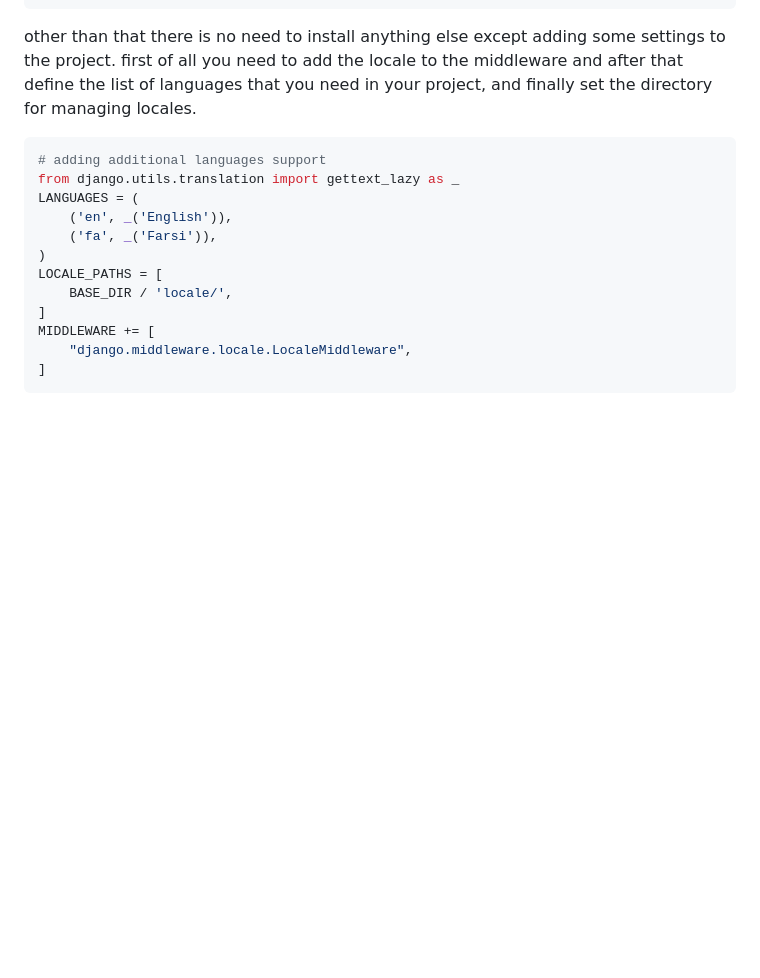
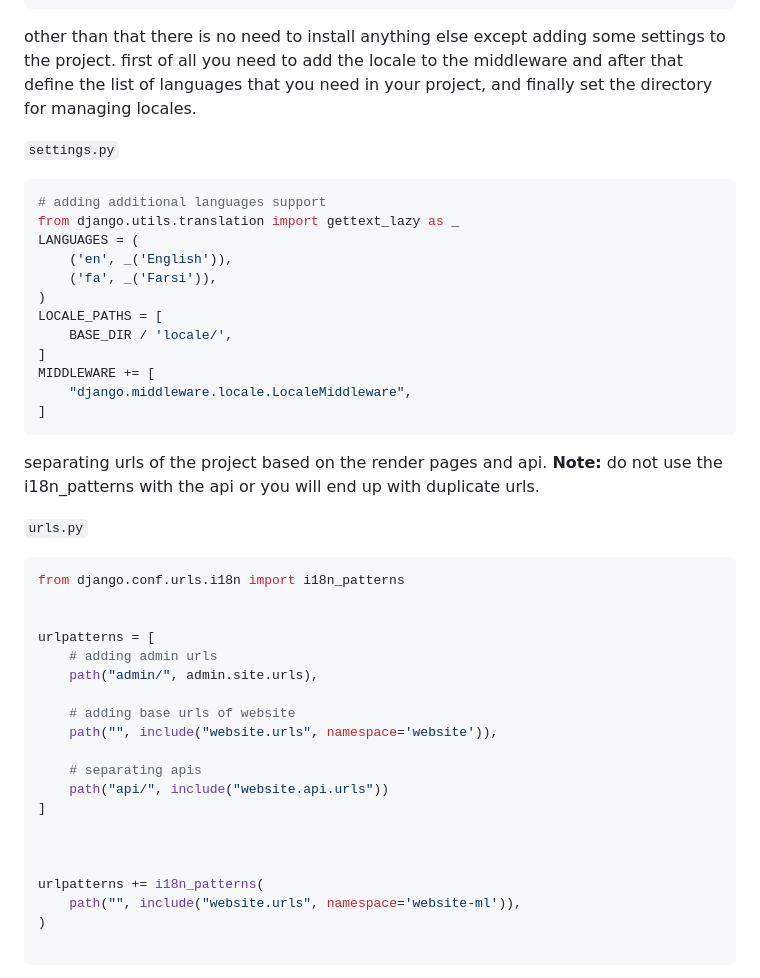
Before and after one commit to AliBigdeli/Django-Multi-Language-Sample, a Markdown page: README.md, the part around the change printed below. GitHub-like rendering; blank space fills up the shorter version.

````diff
--- a/README.md
+++ b/README.md
@@ -110,6 +110,7 @@ RUN rm -rf /var/lib/apt/lists/*
 
 other than that there is no need to install anything else except adding some settings to the project. first of all you need to add the locale to the middleware and after that define the list of languages that you need in your project, and finally set the directory for managing locales.
 
+```settings.py```
 ```python
 # adding additional languages support
 from django.utils.translation import gettext_lazy as _
@@ -124,3 +125,31 @@ MIDDLEWARE += [
     "django.middleware.locale.LocaleMiddleware",
 ]
 ```
+
+separating urls of the project based on the render pages and api.
+**Note:** do not use the i18n_patterns with the api or you will end up with duplicate urls.
+
+```urls.py```
+```python
+from django.conf.urls.i18n import i18n_patterns
+
+
+urlpatterns = [
+    # adding admin urls
+    path("admin/", admin.site.urls),
+
+    # adding base urls of website
+    path("", include("website.urls", namespace='website')),
+
+    # separating apis
+    path("api/", include("website.api.urls"))
+]
+
+
+
+urlpatterns += i18n_patterns(
+    path("", include("website.urls", namespace='website-ml')),
+)
+
+```
+
````
Also changed, not shown: other parts of README.md (+53 -0 lines).
